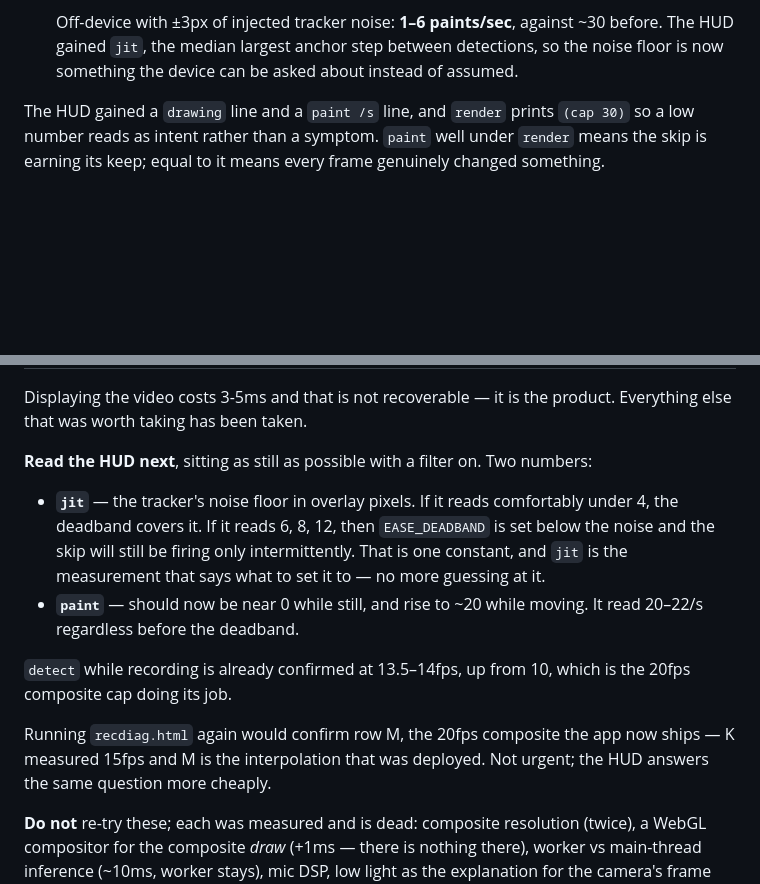
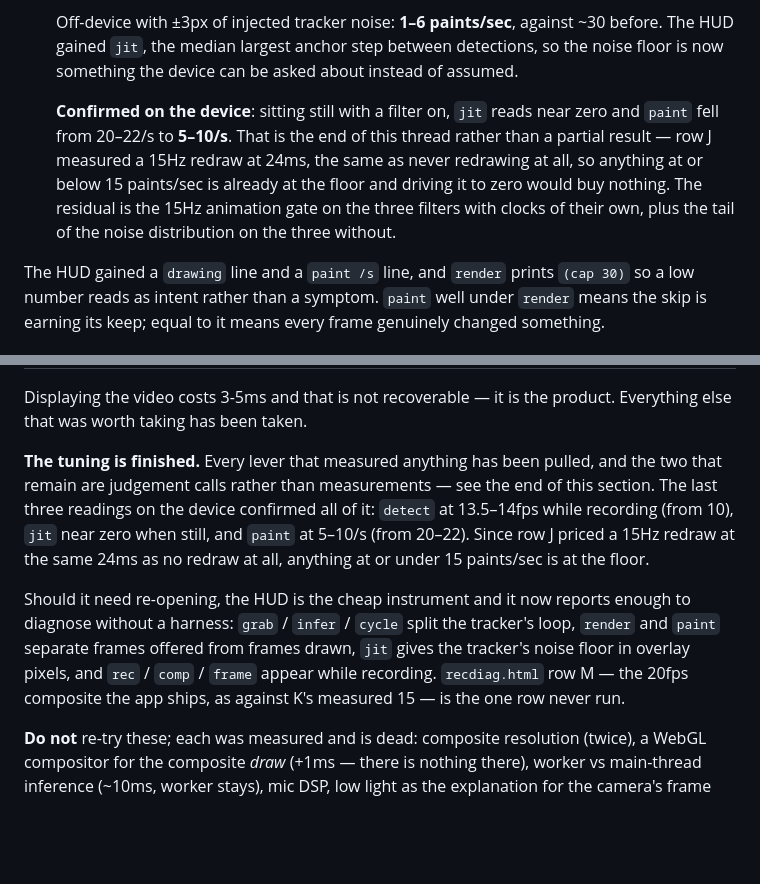
Before and after one commit to sgranman/portalsnap, a Markdown page: README.md, 2 parts joined by grey strips. GitHub-like rendering; blank space fills up the shorter version.

Commit message:
Record the confirming readings; the lag tuning is finished
On-device with a filter active and nobody moving: jit near zero and paint at
5-10/s, from 20-22 before the deadband. That is the floor, not a partial
result — row J measured a 15Hz redraw at 24ms, the same as never redrawing, so
anything at or below 15 paints/sec has nothing left to give. The residual is
the deliberate 15Hz gate on the three filters with clocks of their own, plus
the tail of the noise distribution on the three without.

With recording's composite cap confirmed at 13.5-14fps detection, every lever
that measured anything has now been pulled and verified on the device. The two
ideas left are perceptual trade-offs rather than measurements, and the README
says so.

Co-Authored-By: Claude Opus 5 <noreply@anthropic.com>

```diff
--- a/README.md
+++ b/README.md
@@ -353,6 +353,13 @@ that is free:
    The HUD gained `jit`, the median largest anchor step between detections, so the noise
    floor is now something the device can be asked about instead of assumed.
 
+   **Confirmed on the device**: sitting still with a filter on, `jit` reads near zero and
+   `paint` fell from 20–22/s to **5–10/s**. That is the end of this thread rather than a
+   partial result — row J measured a 15Hz redraw at 24ms, the same as never redrawing at all,
+   so anything at or below 15 paints/sec is already at the floor and driving it to zero would
+   buy nothing. The residual is the 15Hz animation gate on the three filters with clocks of
+   their own, plus the tail of the noise distribution on the three without.
+
 The HUD gained a `drawing` line and a `paint /s` line, and `render` prints `(cap 30)` so a
 low number reads as intent rather than a symptom. `paint` well under `render` means the skip
 is earning its keep; equal to it means every frame genuinely changed something.
@@ -487,21 +494,18 @@ What follows is tuning of the sticker lag, not the feature.
 Displaying the video costs 3-5ms and that is not recoverable — it is the product. Everything
 else that was worth taking has been taken.
 
-**Read the HUD next**, sitting as still as possible with a filter on. Two numbers:
+**The tuning is finished.** Every lever that measured anything has been pulled, and the two
+that remain are judgement calls rather than measurements — see the end of this section. The
+last three readings on the device confirmed all of it: `detect` at 13.5–14fps while recording
+(from 10), `jit` near zero when still, and `paint` at 5–10/s (from 20–22). Since row J priced
+a 15Hz redraw at the same 24ms as no redraw at all, anything at or under 15 paints/sec is at
+the floor.
 
-- **`jit`** — the tracker's noise floor in overlay pixels. If it reads comfortably under 4,
-  the deadband covers it. If it reads 6, 8, 12, then `EASE_DEADBAND` is set below the noise
-  and the skip will still be firing only intermittently. That is one constant, and `jit` is
-  the measurement that says what to set it to — no more guessing at it.
-- **`paint`** — should now be near 0 while still, and rise to ~20 while moving. It read
-  20–22/s regardless before the deadband.
-
-`detect` while recording is already confirmed at 13.5–14fps, up from 10, which is the 20fps
-composite cap doing its job.
-
-Running `recdiag.html` again would confirm row M, the 20fps composite the app now ships — K
-measured 15fps and M is the interpolation that was deployed. Not urgent; the HUD answers the
-same question more cheaply.
+Should it need re-opening, the HUD is the cheap instrument and it now reports enough to
+diagnose without a harness: `grab` / `infer` / `cycle` split the tracker's loop, `render` and
+`paint` separate frames offered from frames drawn, `jit` gives the tracker's noise floor in
+overlay pixels, and `rec` / `comp` / `frame` appear while recording. `recdiag.html` row M —
+the 20fps composite the app ships, as against K's measured 15 — is the one row never run.
 
 **Do not** re-try these; each was measured and is dead: composite resolution (twice), a
 WebGL compositor for the composite *draw* (+1ms — there is nothing there), worker vs
```
